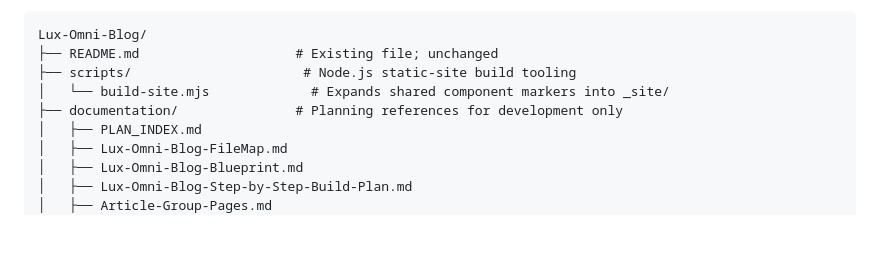
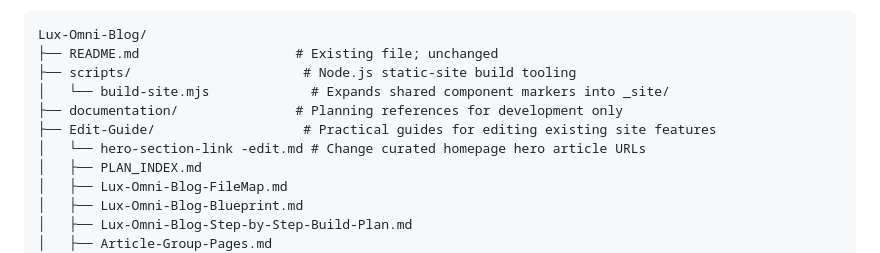
Before and after one commit to LuxrajKayal/Lux-Omni-Blog, a Markdown page: documentation/Lux-Omni-Blog-FileMap.md, the part around the change. Drawn GitHub-style; blank space fills up the shorter version.

```diff
--- a/documentation/Lux-Omni-Blog-FileMap.md
+++ b/documentation/Lux-Omni-Blog-FileMap.md
@@ -20,6 +20,8 @@ Lux-Omni-Blog/
 ├── scripts/                      # Node.js static-site build tooling
 │   └── build-site.mjs             # Expands shared component markers into _site/
 ├── documentation/               # Planning references for development only
+├── Edit-Guide/                   # Practical guides for editing existing site features
+│   └── hero-section-link -edit.md # Change curated homepage hero article URLs
 │   ├── PLAN_INDEX.md
 │   ├── Lux-Omni-Blog-FileMap.md
 │   ├── Lux-Omni-Blog-Blueprint.md
```
Also changed, not shown: Edit-Guide/hero-section-link -edit.md (added, +110 -0 lines), documentation/BUILD_LOG.md (+6 -0 lines).
